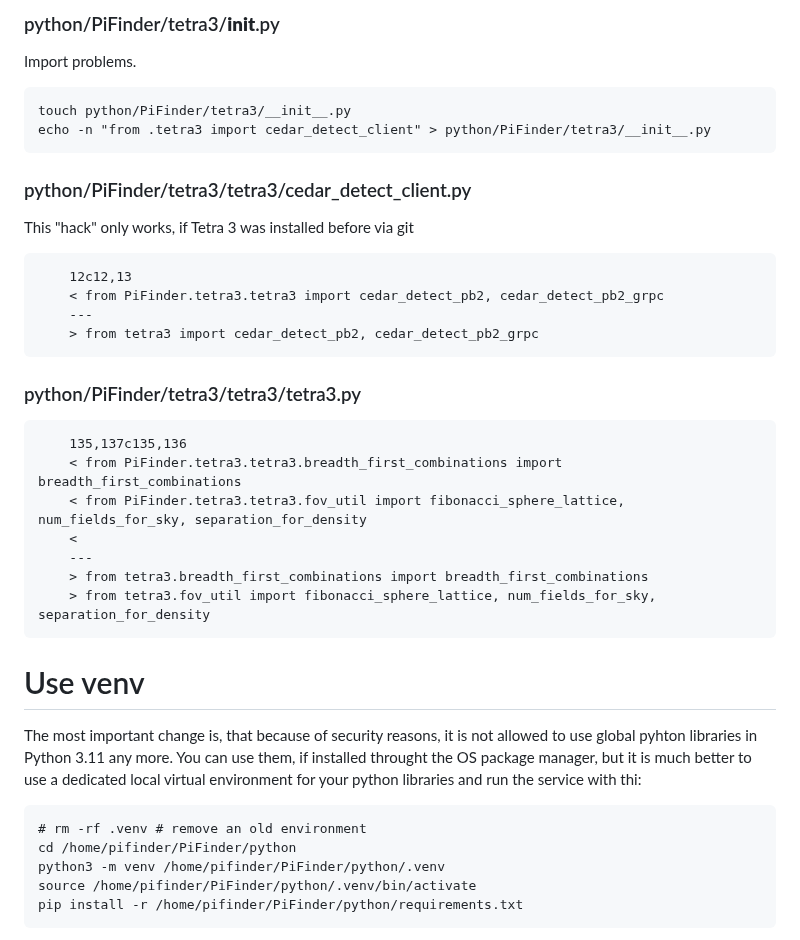
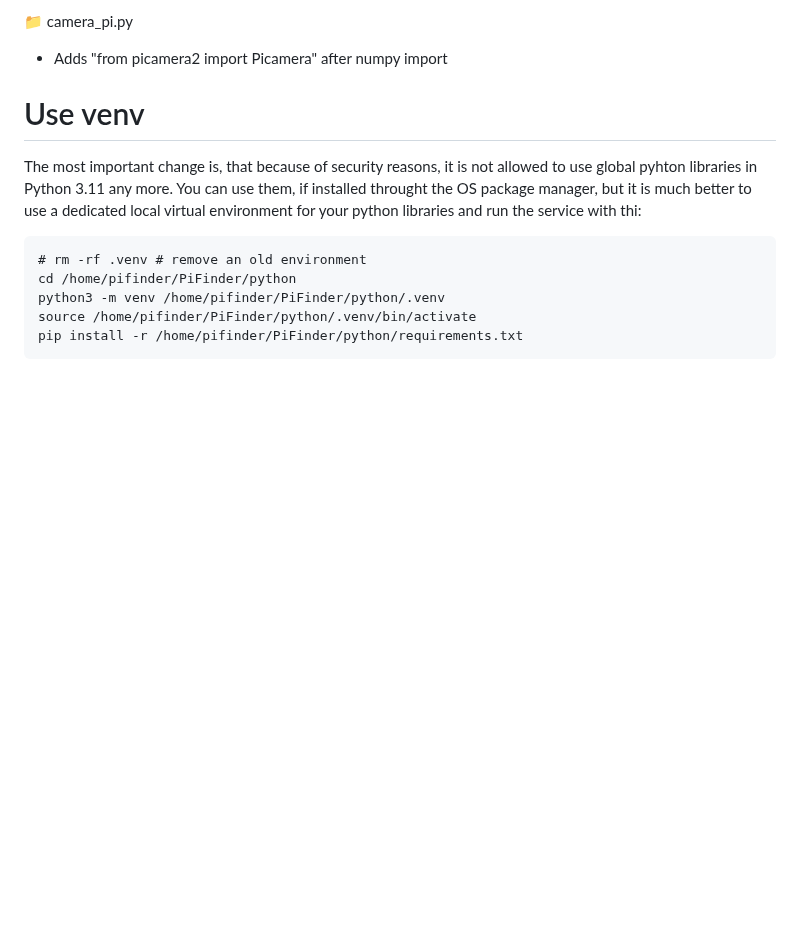
Before and after one commit to apos/PiFinder_Stellarmate, a Markdown page: README.md, the part around one of its changes. Rendered like a GitHub page; blank space fills up the shorter version.

```diff
--- a/README.md
+++ b/README.md
@@ -139,30 +110,5 @@ from dataclasses import dataclass, field
-### python/PiFinder/tetra3/__init__.py
-Import problems.
-
-    touch python/PiFinder/tetra3/__init__.py
-    echo -n "from .tetra3 import cedar_detect_client" > python/PiFinder/tetra3/__init__.py
-
-
-### python/PiFinder/tetra3/tetra3/cedar_detect_client.py
-This "hack" only works, if Tetra 3 was installed before via git
-
-        12c12,13
-        < from PiFinder.tetra3.tetra3 import cedar_detect_pb2, cedar_detect_pb2_grpc
-        ---
-        > from tetra3 import cedar_detect_pb2, cedar_detect_pb2_grpc
-
-
-
-### python/PiFinder/tetra3/tetra3/tetra3.py
-
-        135,137c135,136
-        < from PiFinder.tetra3.tetra3.breadth_first_combinations import breadth_first_combinations
-        < from PiFinder.tetra3.tetra3.fov_util import fibonacci_sphere_lattice, num_fields_for_sky, separation_for_density
-        <
-        ---
-        > from tetra3.breadth_first_combinations import breadth_first_combinations
-        > from tetra3.fov_util import fibonacci_sphere_lattice, num_fields_for_sky, separation_for_density
-
+📁 camera_pi.py
+- Adds "from picamera2 import Picamera" after numpy import
 
 
 
```
Also changed, not shown: other parts of README.md (+22 -51 lines).
